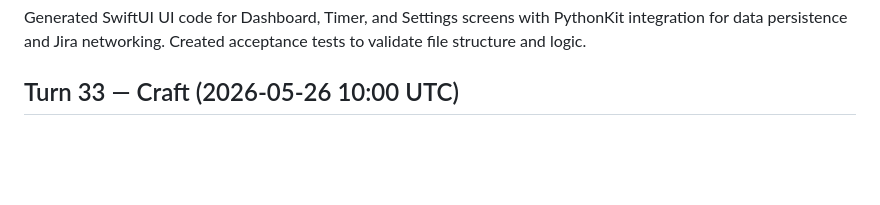
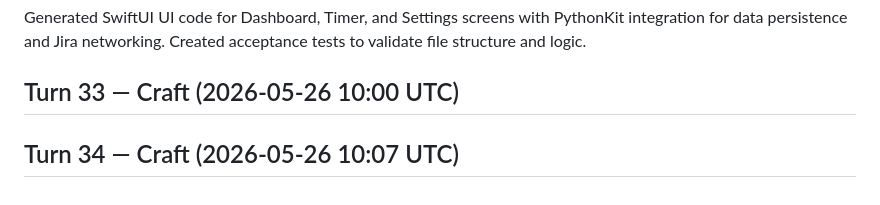
Before and after one commit to rcaigrp/localtrack, a Markdown page: SPRINT_LOG.md, the part around the change. Drawn GitHub-style; blank space fills up the shorter version.

Commit message:
agent(craft): sprint contribution

```diff
--- a/SPRINT_LOG.md
+++ b/SPRINT_LOG.md
@@ -85,3 +85,7 @@ Implemented TimerService, DataModels (Project, TimeEntry), updated networking.py
 Generated SwiftUI UI code for Dashboard, Timer, and Settings screens with PythonKit integration for data persistence and Jira networking. Created acceptance tests to validate file structure and logic.
 
 ## Turn 33 — Craft (2026-05-26 10:00 UTC)
+
+
+
+## Turn 34 — Craft (2026-05-26 10:07 UTC)
```
